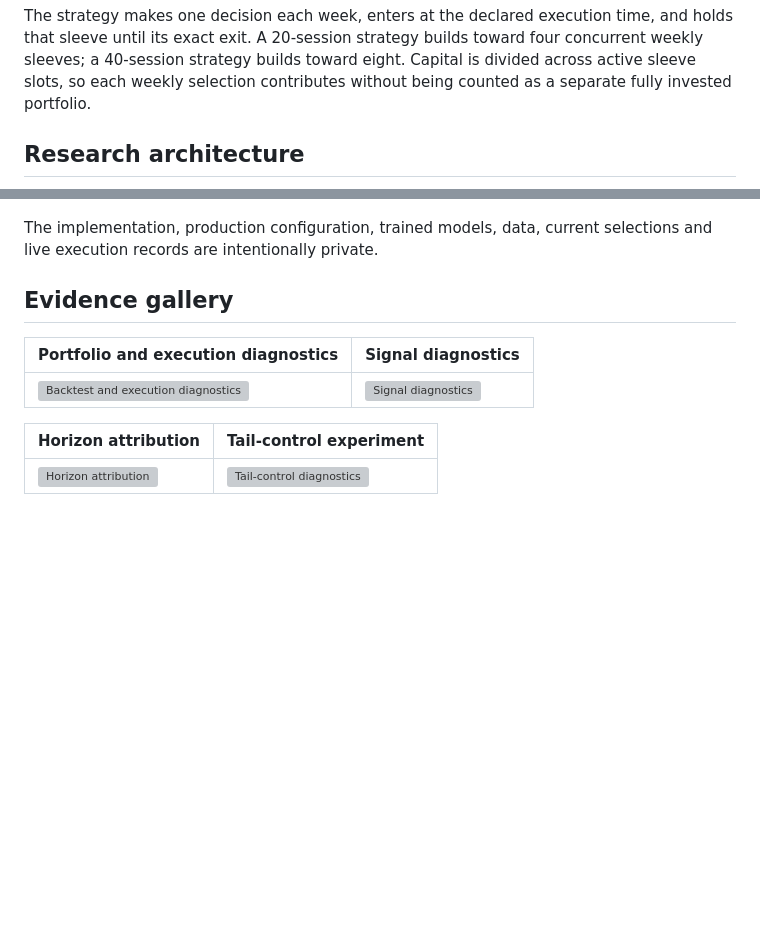
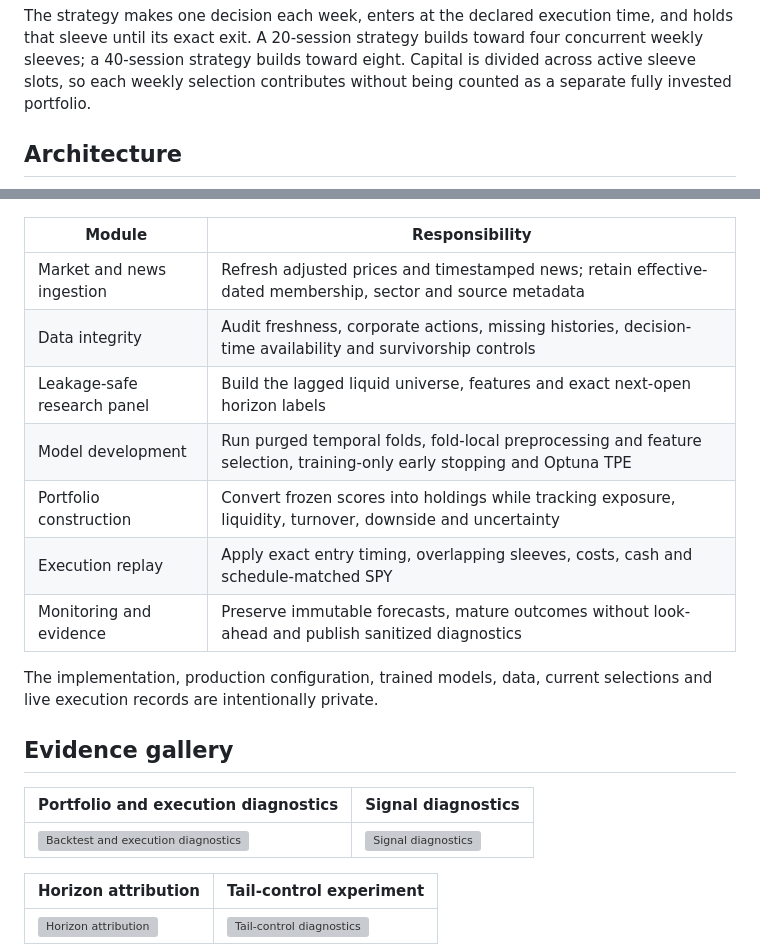
Before and after one commit to HanSun103/AI-Driven-Portfolio-Research-Showcase, a Markdown page: README.md, 2 parts joined by grey strips. Drawn GitHub-style; blank space fills up the shorter version; grey boxes are pictures that could not be loaded.

Commit message:
Expand showcase architecture roadmap

````diff
--- a/README.md
+++ b/README.md
@@ -91,7 +91,7 @@ toward four concurrent weekly sleeves; a 40-session strategy builds toward
 eight. Capital is divided across active sleeve slots, so each weekly selection
 contributes without being counted as a separate fully invested portfolio.
 
-## Research architecture
+## Architecture
 
 ```mermaid
 flowchart TD
@@ -112,4 +170,14 @@ flowchart TD
 ```
+
+| Module | Responsibility |
+|---|---|
+| Market and news ingestion | Refresh adjusted prices and timestamped news; retain effective-dated membership, sector and source metadata |
+| Data integrity | Audit freshness, corporate actions, missing histories, decision-time availability and survivorship controls |
+| Leakage-safe research panel | Build the lagged liquid universe, features and exact next-open horizon labels |
+| Model development | Run purged temporal folds, fold-local preprocessing and feature selection, training-only early stopping and Optuna TPE |
+| Portfolio construction | Convert frozen scores into holdings while tracking exposure, liquidity, turnover, downside and uncertainty |
+| Execution replay | Apply exact entry timing, overlapping sleeves, costs, cash and schedule-matched SPY |
+| Monitoring and evidence | Preserve immutable forecasts, mature outcomes without look-ahead and publish sanitized diagnostics |
 
 The implementation, production configuration, trained models, data, current
 selections and live execution records are intentionally private.
````
Also changed, not shown: other parts of README.md (+71 -13 lines).
